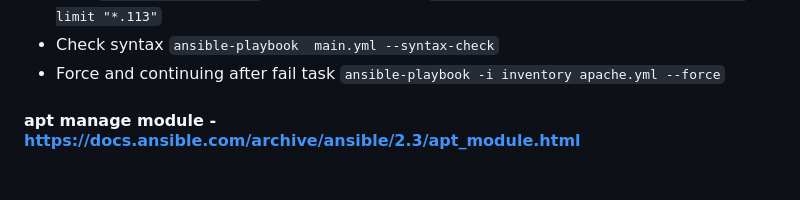
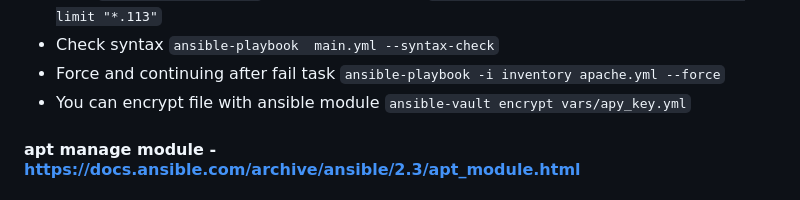
Before and after one commit to ngdimitrov/ansible, a Markdown page: README.md, the part around the change. GitHub-like rendering.

```diff
--- a/README.md
+++ b/README.md
@@ -20,6 +20,7 @@ ad hoc tasks can be used to reboot servers, copy files, manage packages and user
 -  With `--limit "10.0.0.113"` you can limit result `ansible -i inventory app -a "free -m" --limit "*.113"`
 -  Check syntax `ansible-playbook  main.yml --syntax-check`
 -  Force and continuing after fail task ` ansible-playbook -i inventory apache.yml --force `
+-  You can encrypt file with ansible module `ansible-vault encrypt vars/apy_key.yml`
 
 #### apt manage module - https://docs.ansible.com/archive/ansible/2.3/apt_module.html
 
```
